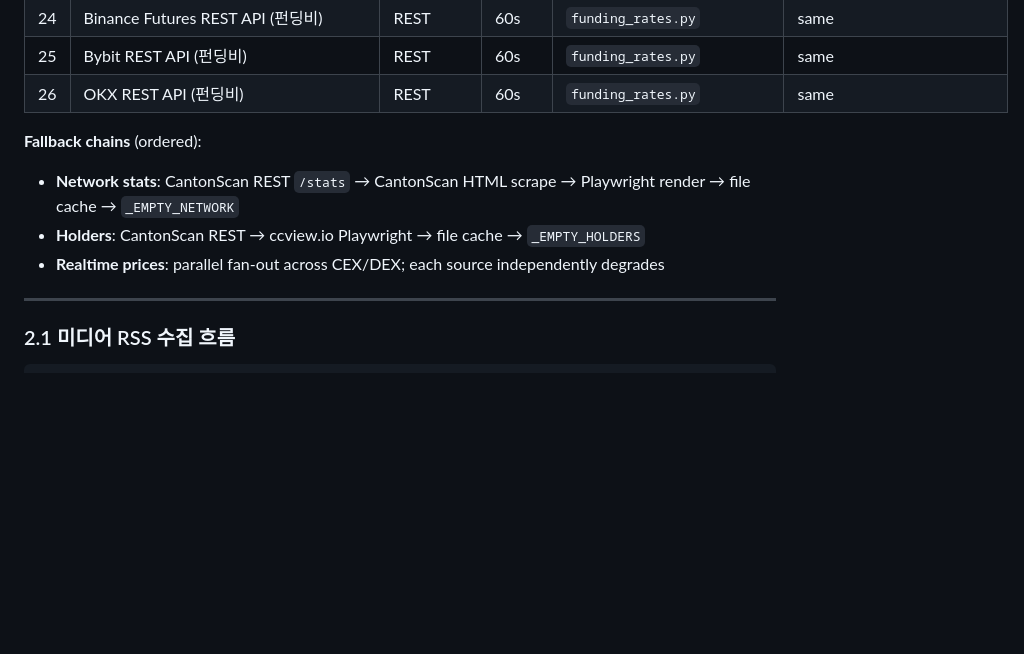
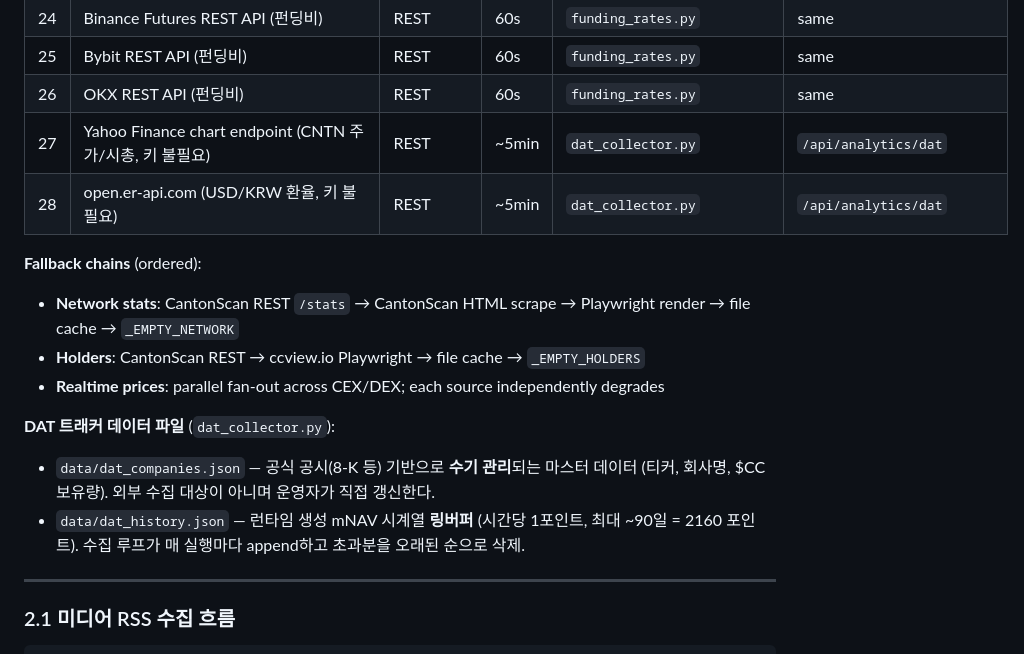
Before and after one commit to choiaewoooon/canton-hub, a Markdown page: docs/DATA_GUIDE.md, the part around the change. Drawn GitHub-style; blank space fills up the shorter version.

Commit message:
docs(dat): cache key map + data sources for DAT tracker

```diff
--- a/docs/DATA_GUIDE.md
+++ b/docs/DATA_GUIDE.md
@@ -65,11 +65,17 @@ return _EMPTY_* skeleton (HTTP 200, empty payload)
 | 24 | Binance Futures REST API (펀딩비) | REST | 60s | `funding_rates.py` | same |
 | 25 | Bybit REST API (펀딩비) | REST | 60s | `funding_rates.py` | same |
 | 26 | OKX REST API (펀딩비) | REST | 60s | `funding_rates.py` | same |
+| 27 | Yahoo Finance chart endpoint (CNTN 주가/시총, 키 불필요) | REST | ~5min | `dat_collector.py` | `/api/analytics/dat` |
+| 28 | open.er-api.com (USD/KRW 환율, 키 불필요) | REST | ~5min | `dat_collector.py` | `/api/analytics/dat` |
 
 **Fallback chains** (ordered):
 - **Network stats**: CantonScan REST `/stats` → CantonScan HTML scrape → Playwright render → file cache → `_EMPTY_NETWORK`
 - **Holders**: CantonScan REST → ccview.io Playwright → file cache → `_EMPTY_HOLDERS`
 - **Realtime prices**: parallel fan-out across CEX/DEX; each source independently degrades
+
+**DAT 트래커 데이터 파일** (`dat_collector.py`):
+- `data/dat_companies.json` — 공식 공시(8-K 등) 기반으로 **수기 관리**되는 마스터 데이터 (티커, 회사명, $CC 보유량). 외부 수집 대상이 아니며 운영자가 직접 갱신한다.
+- `data/dat_history.json` — 런타임 생성 mNAV 시계열 **링버퍼** (시간당 1포인트, 최대 ~90일 = 2160 포인트). 수집 루프가 매 실행마다 append하고 초과분을 오래된 순으로 삭제.
 
 ---
 
```
Also changed, not shown: docs/ARCHITECTURE.md (+2 -0 lines).
